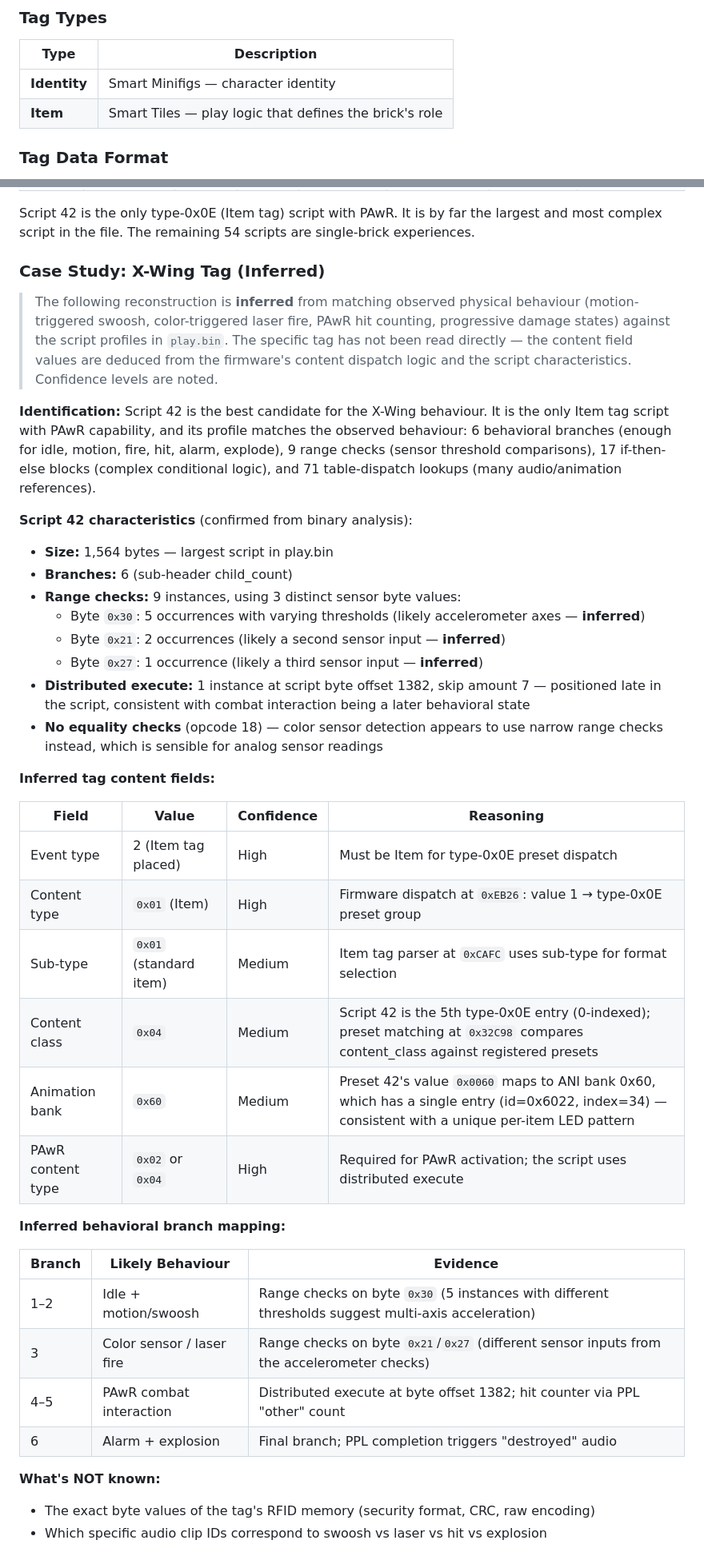
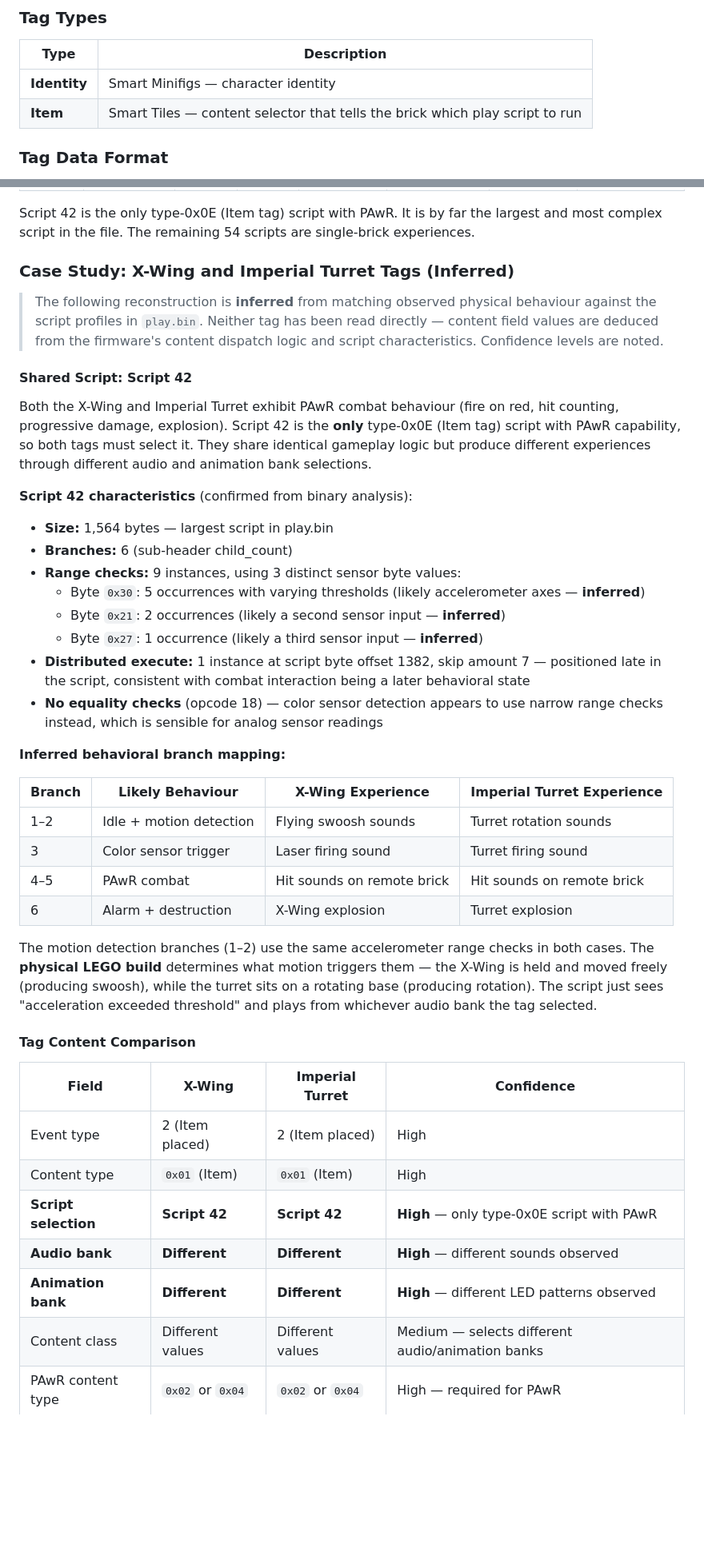
Before and after one commit to nathankellenicki/node-smartplay, a Markdown page: notes/HARDWARE.md, 2 parts joined by grey strips. Shown at 80% size. GitHub-like rendering; blank space fills up the shorter version.

```diff
--- a/notes/HARDWARE.md
+++ b/notes/HARDWARE.md
@@ -54,7 +54,7 @@ LEGO calls this "near-field magnetic communication". They claim the brick can de
 | Type | Description |
 | --- | --- |
 | **Identity** | Smart Minifigs — character identity |
-| **Item** | Smart Tiles — play logic that defines the brick's role |
+| **Item** | Smart Tiles — content selector that tells the brick which play script to run |
 
 ### Tag Data Format
 
@@ -396,11 +412,13 @@ Of the 58 script blocks in `play.bin` (v0.72.1), only **4 use distributed execut
 
 Script 42 is the only type-0x0E (Item tag) script with PAwR. It is by far the largest and most complex script in the file. The remaining 54 scripts are single-brick experiences.
 
-### Case Study: X-Wing Tag (Inferred)
+### Case Study: X-Wing and Imperial Turret Tags (Inferred)
 
-> The following reconstruction is **inferred** from matching observed physical behaviour (motion-triggered swoosh, color-triggered laser fire, PAwR hit counting, progressive damage states) against the script profiles in `play.bin`. The specific tag has not been read directly — the content field values are deduced from the firmware's content dispatch logic and the script characteristics. Confidence levels are noted.
+> The following reconstruction is **inferred** from matching observed physical behaviour against the script profiles in `play.bin`. Neither tag has been read directly — content field values are deduced from the firmware's content dispatch logic and script characteristics. Confidence levels are noted.
 
-**Identification:** Script 42 is the best candidate for the X-Wing behaviour. It is the only Item tag script with PAwR capability, and its profile matches the observed behaviour: 6 behavioral branches (enough for idle, motion, fire, hit, alarm, explode), 9 range checks (sensor threshold comparisons), 17 if-then-else blocks (complex conditional logic), and 71 table-dispatch lookups (many audio/animation references).
+#### Shared Script: Script 42
+
+Both the X-Wing and Imperial Turret exhibit PAwR combat behaviour (fire on red, hit counting, progressive damage, explosion). Script 42 is the **only** type-0x0E (Item tag) script with PAwR capability, so both tags must select it. They share identical gameplay logic but produce different experiences through different audio and animation bank selections.
 
 **Script 42 characteristics** (confirmed from binary analysis):
 
@@ -413,26 +431,26 @@ Script 42 is the only type-0x0E (Item tag) script with PAwR. It is by far the la
 - **Distributed execute:** 1 instance at script byte offset 1382, skip amount 7 — positioned late in the script, consistent with combat interaction being a later behavioral state
 - **No equality checks** (opcode 18) — color sensor detection appears to use narrow range checks instead, which is sensible for analog sensor readings
 
-**Inferred tag content fields:**
-
-| Field | Value | Confidence | Reasoning |
-| --- | --- | --- | --- |
-| Event type | 2 (Item tag placed) | High | Must be Item for type-0x0E preset dispatch |
-| Content type | `0x01` (Item) | High | Firmware dispatch at `0xEB26`: value 1 → type-0x0E preset group |
-| Sub-type | `0x01` (standard item) | Medium | Item tag parser at `0xCAFC` uses sub-type for format selection |
-| Content class | `0x04` | Medium | Script 42 is the 5th type-0x0E entry (0-indexed); preset matching at `0x32C98` compares content_class against registered presets |
-| Animation bank | `0x60` | Medium | Preset 42's value `0x0060` maps to ANI bank 0x60, which has a single entry (id=0x6022, index=34) — consistent with a unique per-item LED pattern |
-| PAwR content type | `0x02` or `0x04` | High | Required for PAwR activation; the script uses distributed execute |
-
 **Inferred behavioral branch mapping:**
 
-| Branch | Likely Behaviour | Evidence |
-| --- | --- | --- |
-| 1–2 | Idle + motion/swoosh | Range checks on byte `0x30` (5 instances with different thresholds suggest multi-axis acceleration) |
-| 3 | Color sensor / laser fire | Range checks on byte `0x21`/`0x27` (different sensor inputs from the accelerometer checks) |
-| 4–5 | PAwR combat interaction | Distributed execute at byte offset 1382; hit counter via PPL "other" count |
-| 6 | Alarm + explosion | Final branch; PPL completion triggers "destroyed" audio |
+| Branch | Likely Behaviour | X-Wing Experience | Imperial Turret Experience |
+| --- | --- | --- | --- |
+| 1–2 | Idle + motion detection | Flying swoosh sounds | Turret rotation sounds |
+| 3 | Color sensor trigger | Laser firing sound | Turret firing sound |
+| 4–5 | PAwR combat | Hit sounds on remote brick | Hit sounds on remote brick |
+| 6 | Alarm + destruction | X-Wing explosion | Turret explosion |
 
-**What's NOT known:**
-- The exact byte values of the tag's RFID memory (security format, CRC, raw encoding)
-- Which specific audio clip IDs correspond to swoosh vs laser vs hit vs explosion
+The motion detection branches (1–2) use the same accelerometer range checks in both cases. The **physical LEGO build** determines what motion triggers them — the X-Wing is held and moved freely (producing swoosh), while the turret sits on a rotating base (producing rotation). The script just sees "acceleration exceeded threshold" and plays from whichever audio bank the tag selected.
+
+#### Tag Content Comparison
+
+| Field | X-Wing | Imperial Turret | Confidence |
+| --- | --- | --- | --- |
+| Event type | 2 (Item placed) | 2 (Item placed) | High |
+| Content type | `0x01` (Item) | `0x01` (Item) | High |
+| **Script selection** | **Script 42** | **Script 42** | **High** — only type-0x0E script with PAwR |
+| **Audio bank** | **Different** | **Different** | **High** — different sounds observed |
+| **Animation bank** | **Different** | **Different** | **High** — different LED patterns observed |
+| Content class | Different values | Different values | Medium — selects different audio/animation banks |
+| PAwR content type | `0x02` or `0x04` | `0x02` or `0x04` | High — required for PAwR |
+
```
Also changed, not shown: other parts of notes/HARDWARE.md (+36 -11 lines).
